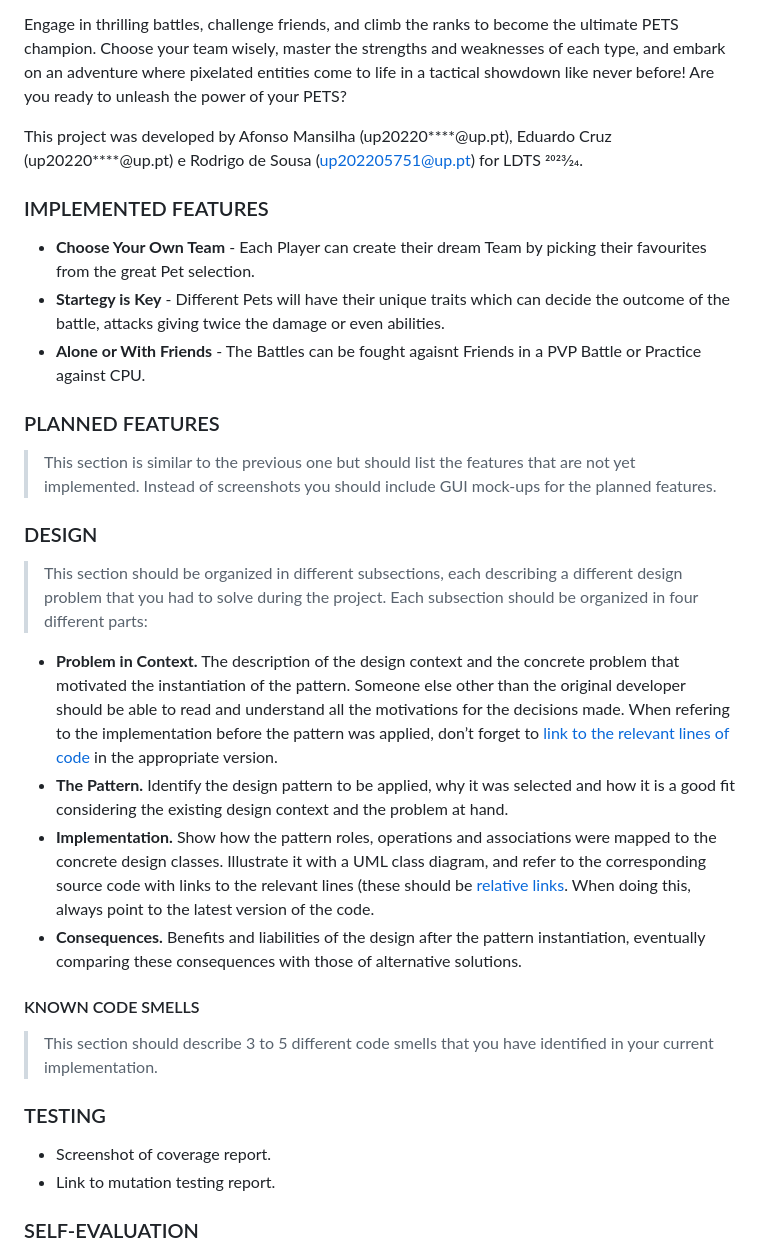
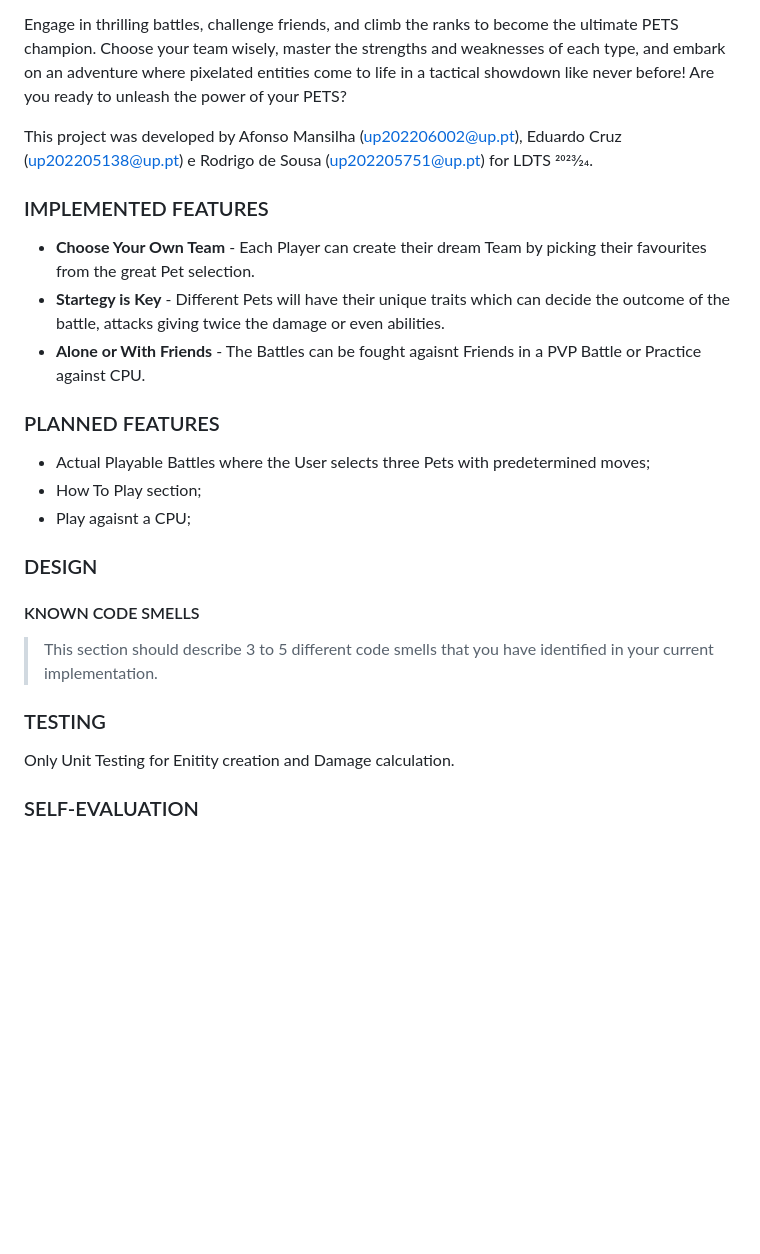
Before and after one commit to rodeso/ldts.pets, a Markdown page: README.md, the part around the change. Rendered like a GitHub page; blank space fills up the shorter version.

```diff
--- a/README.md
+++ b/README.md
@@ -10,7 +10,7 @@ Beyond their diverse move sets, each type of PETS possesses unique abilities tie
 
 Engage in thrilling battles, challenge friends, and climb the ranks to become the ultimate PETS champion. Choose your team wisely, master the strengths and weaknesses of each type, and embark on an adventure where pixelated entities come to life in a tactical showdown like never before! Are you ready to unleash the power of your PETS?
 
-This project was developed by Afonso Mansilha (up20220****@up.pt), Eduardo Cruz (up20220****@up.pt) e Rodrigo de Sousa (up202205751@up.pt) for LDTS 2023⁄24.
+This project was developed by Afonso Mansilha (up202206002@up.pt), Eduardo Cruz (up202205138@up.pt) e Rodrigo de Sousa (up202205751@up.pt) for LDTS 2023⁄24.
 
 ### IMPLEMENTED FEATURES
 
@@ -20,16 +20,12 @@ This project was developed by Afonso Mansilha (up20220****@up.pt), Eduardo Cruz
 
 ### PLANNED FEATURES
 
-> This section is similar to the previous one but should list the features that are not yet implemented. Instead of screenshots you should include GUI mock-ups for the planned features.
+- Actual Playable Battles where the User selects three Pets with predetermined moves;
+- How To Play section;
+- Play agaisnt a CPU;
 
 ### DESIGN
 
-> This section should be organized in different subsections, each describing a different design problem that you had to solve during the project. Each subsection should be organized in four different parts:
-
-- **Problem in Context.** The description of the design context and the concrete problem that motivated the instantiation of the pattern. Someone else other than the original developer should be able to read and understand all the motivations for the decisions made. When refering to the implementation before the pattern was applied, don’t forget to [link to the relevant lines of code](https://help.github.com/en/articles/creating-a-permanent-link-to-a-code-snippet) in the appropriate version.
-- **The Pattern.** Identify the design pattern to be applied, why it was selected and how it is a good fit considering the existing design context and the problem at hand.
-- **Implementation.** Show how the pattern roles, operations and associations were mapped to the concrete design classes. Illustrate it with a UML class diagram, and refer to the corresponding source code with links to the relevant lines (these should be [relative links](https://help.github.com/en/articles/about-readmes#relative-links-and-image-paths-in-readme-files). When doing this, always point to the latest version of the code.
-- **Consequences.** Benefits and liabilities of the design after the pattern instantiation, eventually comparing these consequences with those of alternative solutions.
 
 #### KNOWN CODE SMELLS
 
@@ -37,8 +33,7 @@ This project was developed by Afonso Mansilha (up20220****@up.pt), Eduardo Cruz
 
 ### TESTING
 
-- Screenshot of coverage report.
-- Link to mutation testing report.
+Only Unit Testing for Enitity creation and Damage calculation.
 
 ### SELF-EVALUATION
 
```
